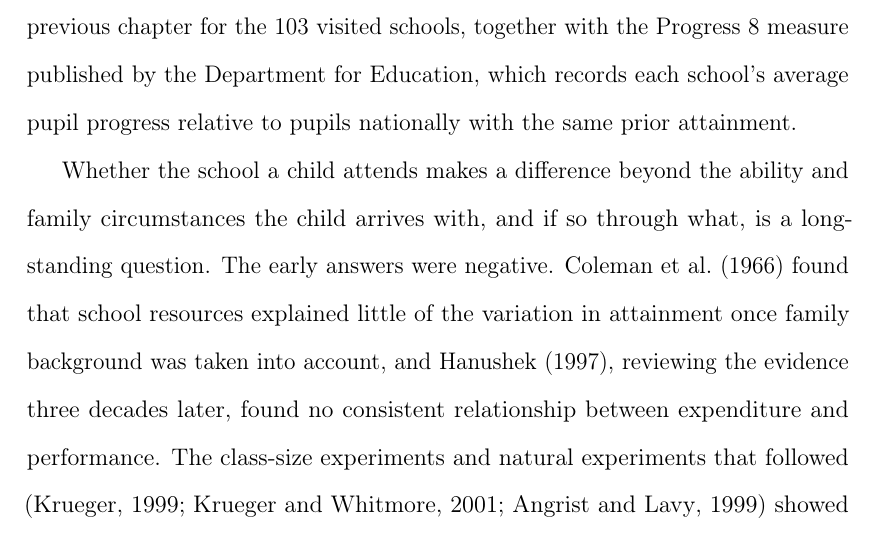
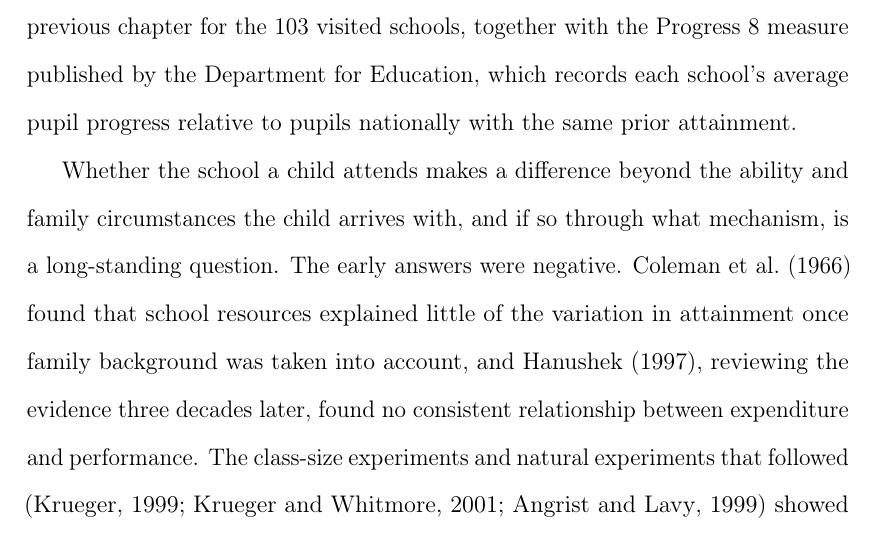
Before and after one commit to damianpphelan-cmd/phd-thesis-overleaf, a LaTeX thesis (main.tex, which reads chapters/03_paper2.tex): part of page 112 of 177, cut so that both start at the same text. Compiled offline with pdfLaTeX.

Commit message:
Through what mechanism, in the opening question

```diff
--- a/chapters/03_paper2.tex
+++ b/chapters/03_paper2.tex
@@ -24,7 +24,7 @@ published by the Department for Education, which records each school's
 average pupil progress relative to pupils nationally with the same prior
 attainment.
 
-Whether the school a child attends makes a difference beyond the ability and family circumstances the child arrives with, and if so through what, is a long-standing question. The early answers were negative.
+Whether the school a child attends makes a difference beyond the ability and family circumstances the child arrives with, and if so through what mechanism, is a long-standing question. The early answers were negative.
 \citet{coleman1966} found that school resources explained little of the
 variation in attainment once family background was taken into account, and
 \citet{hanushek1997}, reviewing the evidence three decades later, found no
```
